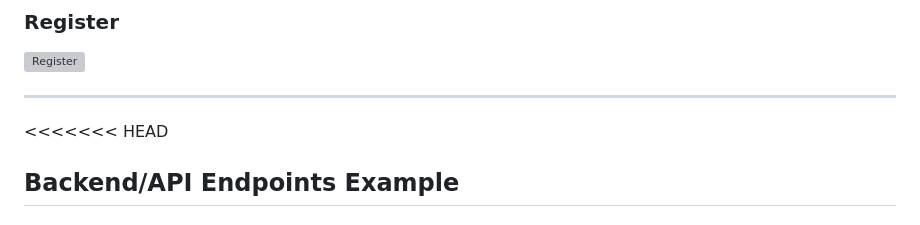
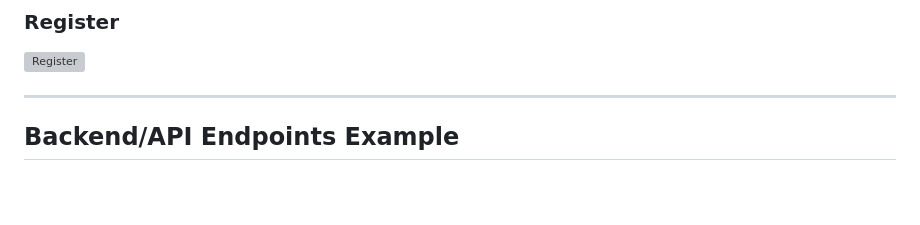
Before and after one commit to damiancodes/Mpesa_stk_Integration, a Markdown page: README.md, the part around the change. GitHub-like rendering; blank space fills up the shorter version; grey boxes are pictures that could not be loaded.

```diff
--- a/README.md
+++ b/README.md
@@ -78,7 +78,6 @@ A modern, full-stack healthcare platform built with Django REST Framework (DRF),
 
 ---
 
-<<<<<<< HEAD
 ## Backend/API Endpoints Example
 ### Apiservices
 ![apisevices](https://github.com/damiancodes/MtreatAssignment/blob/master/images/apiservices.png)
```
